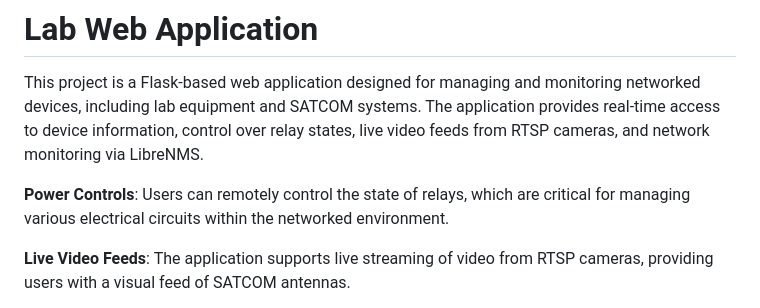
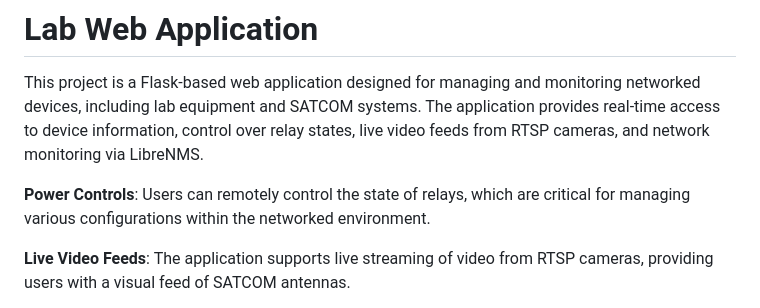
Before and after one commit to yonatantussa/lab-web-app, a Markdown page: README.md, the part around the change. Rendered like a GitHub page.

```diff
--- a/README.md
+++ b/README.md
@@ -2,7 +2,7 @@
 
 This project is a Flask-based web application designed for managing and monitoring networked devices, including lab equipment and SATCOM systems. The application provides real-time access to device information, control over relay states, live video feeds from RTSP cameras, and network monitoring via LibreNMS.
 
-**Power Controls**: Users can remotely control the state of relays, which are critical for managing various electrical circuits within the networked environment.
+**Power Controls**: Users can remotely control the state of relays, which are critical for managing various configurations within the networked environment.
 
 **Live Video Feeds**: The application supports live streaming of video from RTSP cameras, providing users with a visual feed of SATCOM antennas.
 
```
